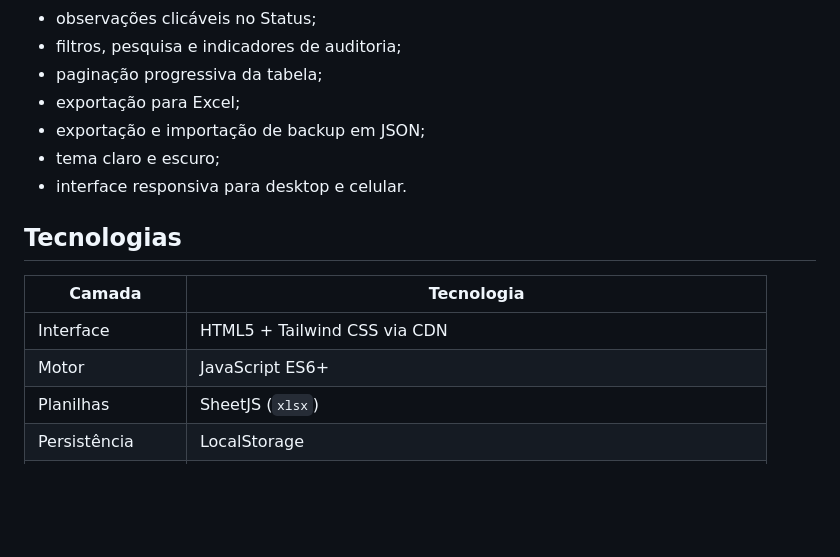
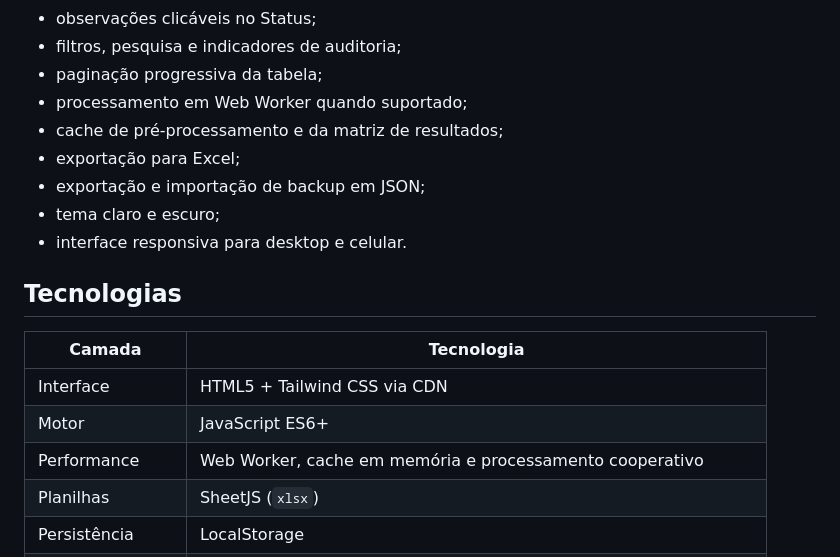
Before and after one commit to Paulo968/conciliador-estoque, a Markdown page: README.md, the part around one of its changes. Drawn GitHub-style; blank space fills up the shorter version.

```diff
--- a/README.md
+++ b/README.md
@@ -91,6 +105,8 @@ Quando os lados A e B estão conciliados, a observação acompanha aquela concil
 - observações clicáveis no Status;
 - filtros, pesquisa e indicadores de auditoria;
 - paginação progressiva da tabela;
+- processamento em Web Worker quando suportado;
+- cache de pré-processamento e da matriz de resultados;
 - exportação para Excel;
 - exportação e importação de backup em JSON;
 - tema claro e escuro;
@@ -102,6 +118,7 @@ Quando os lados A e B estão conciliados, a observação acompanha aquela concil
 |---|---|
 | Interface | HTML5 + Tailwind CSS via CDN |
 | Motor | JavaScript ES6+ |
+| Performance | Web Worker, cache em memória e processamento cooperativo |
 | Planilhas | SheetJS (`xlsx`) |
 | Persistência | LocalStorage |
 | Correspondência | Normalização, regras logísticas, similaridade textual e memória local |
```
Also changed, not shown: other parts of README.md (+19 -5 lines).
